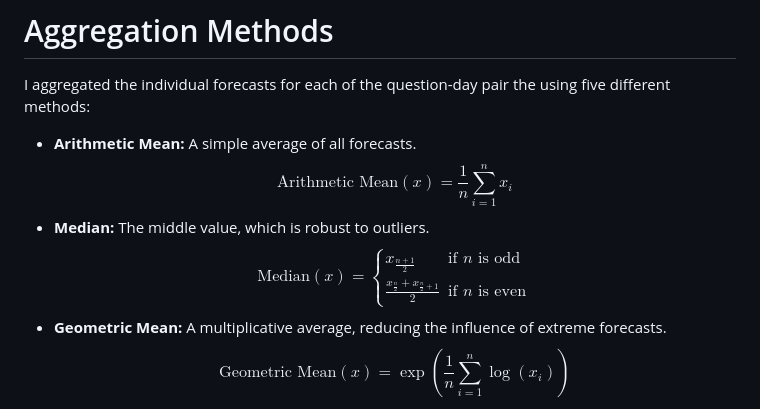
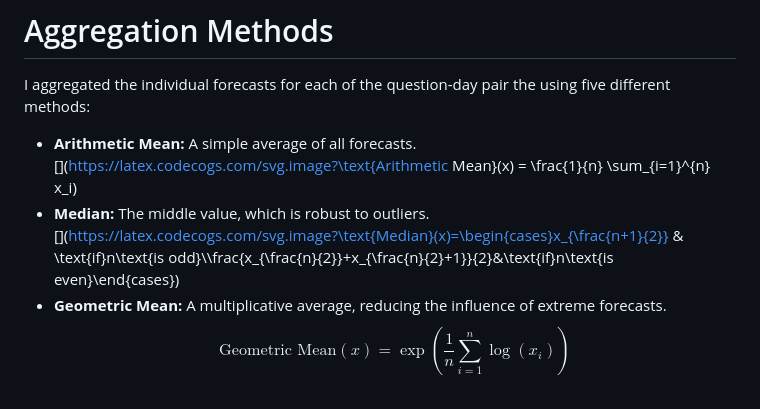
Before and after one commit to MisokralPanovic/Forecasting-Competition-Data-Analysis, a Markdown page: Assignment-Memo.md, the part around the change. Drawn GitHub-style.

```diff
--- a/Assignment-Memo.md
+++ b/Assignment-Memo.md
@@ -68,17 +68,9 @@ I aggregated the individual forecasts for each of the question-day pair
 the using five different methods:
 
 - **Arithmetic Mean:** A simple average of all forecasts.
-  $$
-  \text{Arithmetic Mean}(x) = \frac{1}{n} \sum_{i=1}^{n} x_i
-  $$
+[](https://latex.codecogs.com/svg.image?\text{Arithmetic Mean}(x) = \frac{1}{n} \sum_{i=1}^{n} x_i)
 - **Median:** The middle value, which is robust to outliers.
-  $$
-  \text{Median}(x) =
-  \begin{cases}
-  x_{\frac{n+1}{2}} & \text{if } n \text{ is odd} \\
-  \frac{x_{\frac{n}{2}} + x_{\frac{n}{2} + 1}}{2} & \text{if } n \text{ is even}
-  \end{cases}
-  $$
+[](https://latex.codecogs.com/svg.image?\text{Median}(x)=\begin{cases}x_{\frac{n+1}{2}} & \text{if}n\text{is odd}\\\frac{x_{\frac{n}{2}}+x_{\frac{n}{2}+1}}{2}&\text{if}n\text{is even}\end{cases})
 - **Geometric Mean:** A multiplicative average, reducing the influence
   of extreme forecasts.
   $$
```
